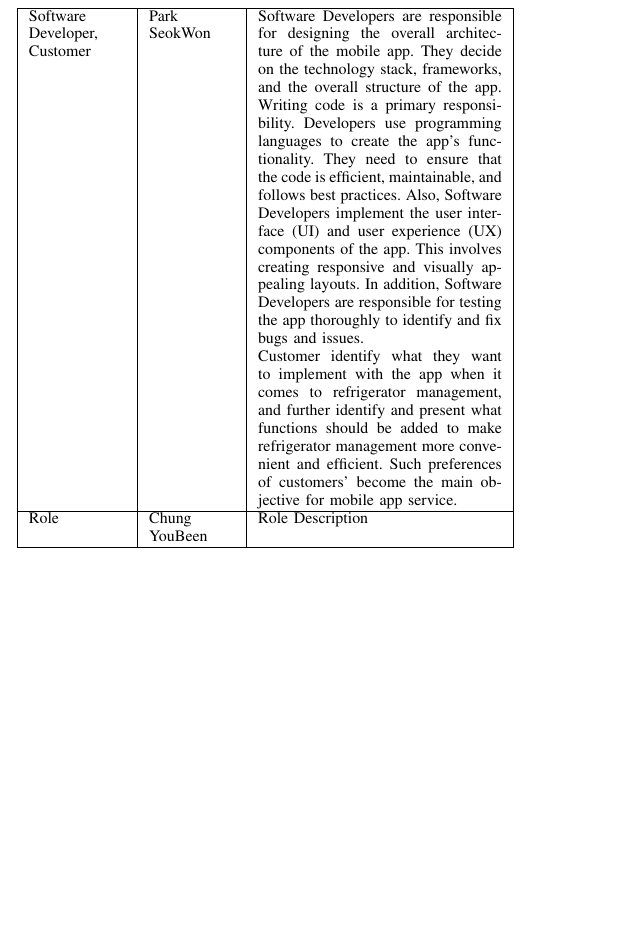
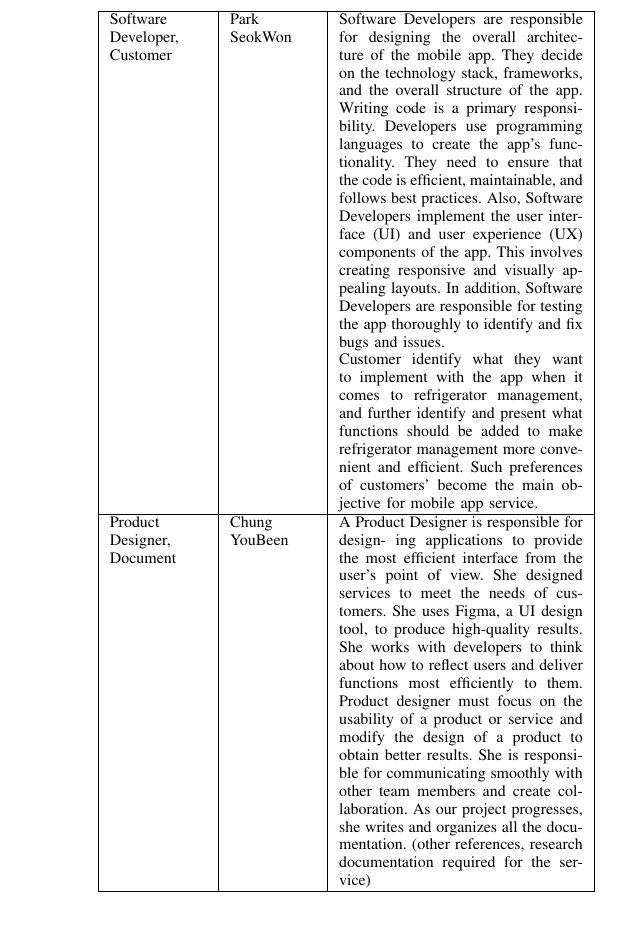
Before and after one commit to HYU-Magicool/HYU-Magicool_Documents, a LaTeX paper (Refrrange.tex): part of one column of page 2 of 5 before the commit and part of one column of page 3 of 5 after it, cut so that both start at the same text, the shorter picture padded with empty space. Compiled offline with pdfLaTeX.

Commit message:
Update Refrrange.tex
youbeen's role

```diff
--- a/Refrrange.tex
+++ b/Refrrange.tex
@@ -79,9 +79,16 @@ Software  \par Developer,  \par Customer
 Writing code is a primary responsibility. Developers use programming languages to create the app's functionality. They need to ensure that the code is efficient, maintainable, and follows best practices. Also, Software Developers implement the user interface (UI) and user experience (UX) components of the app. This involves creating responsive and visually appealing layouts. In addition, Software Developers are responsible for testing the app thoroughly to identify and fix bugs and issues.
 \par Customer identify what they want to implement with the app when it comes to refrigerator management, and further identify and present what functions should be added to make refrigerator management more convenient and efficient. Such preferences of customers’ become the main objective for mobile app service. \\
 \hline
-Role
+Product \par Designer,\par Document
 & Chung \par YouBeen
-& Role Description \\
+& A Product Designer is responsible for design- ing applications to provide the most efficient interface from the user’s point of view.
+She designed services to meet the needs of customers. She uses Figma, a UI design tool, to produce high-quality results.
+ She works with developers to think about how to reflect users and deliver functions most efficiently to them.
+Product designer must focus on the usability of a product or service and modify the design of a product to obtain better results.
+She is responsible for communicating smoothly with other team members and create collaboration.
+ As our project progresses, she writes and organizes all the documentation.
+(other references, research documentation required for the service)
+ \\
 \hline
 \end{tabular}
 \end{table}
```
